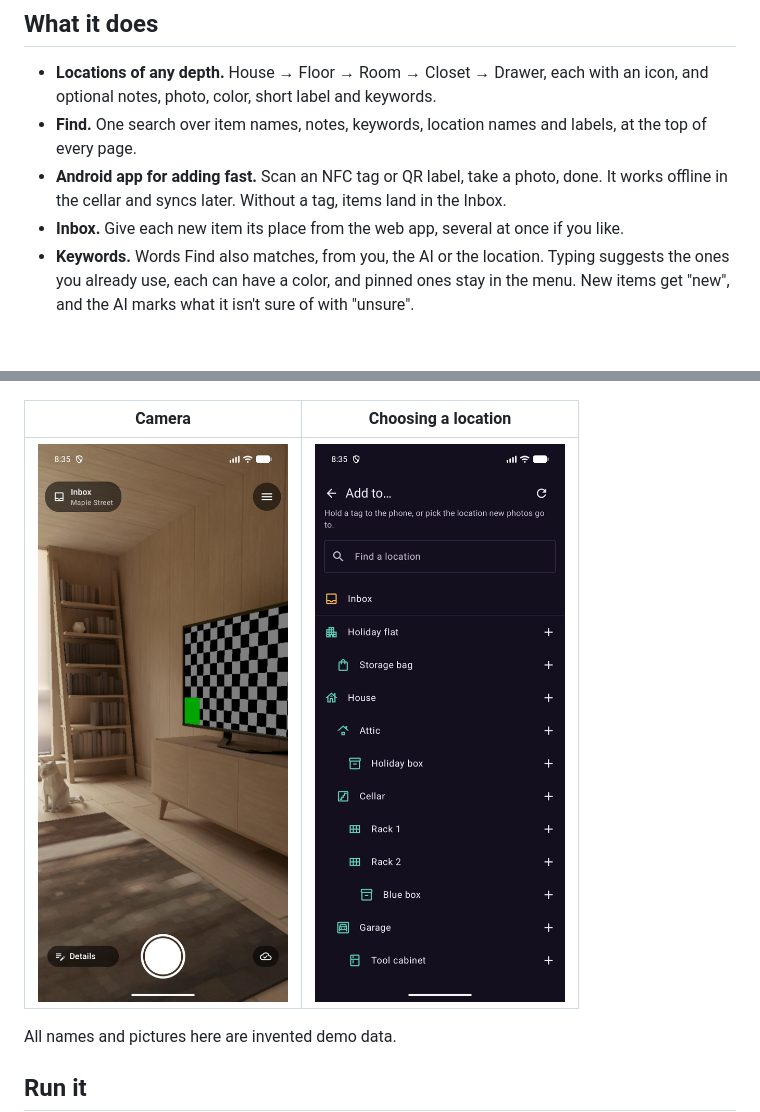
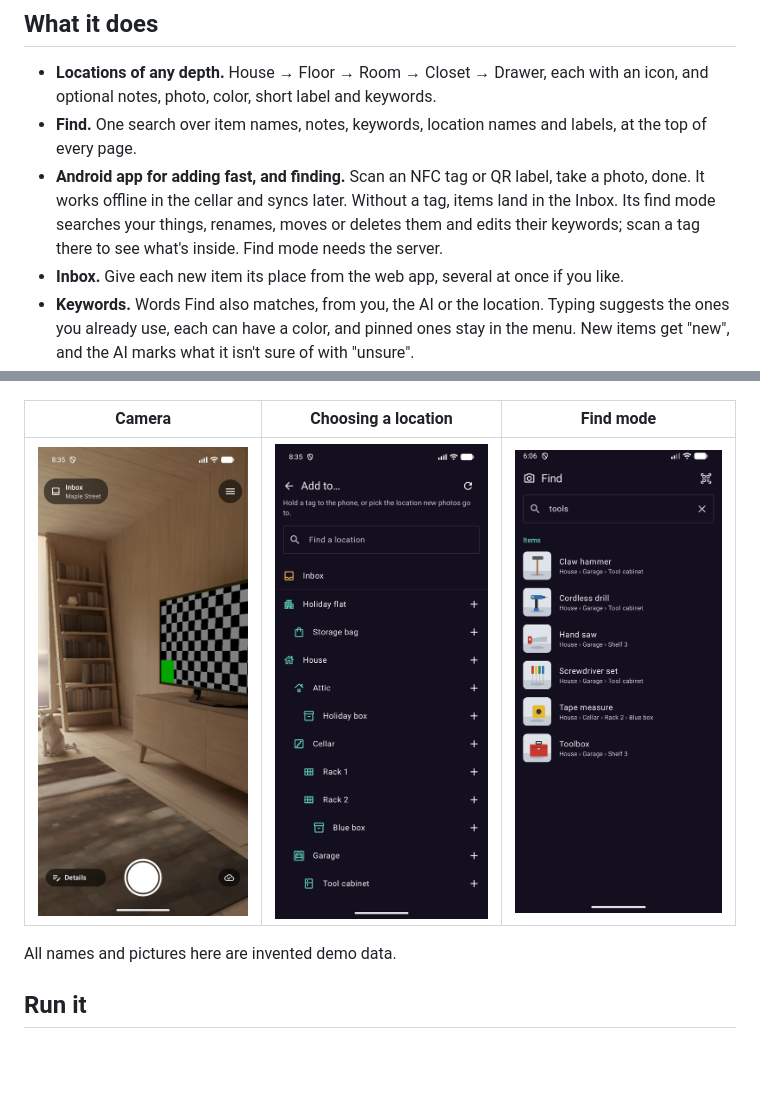
Before and after one commit to geeForceOne/Trovami, a Markdown page: README.md, 2 parts joined by grey strips. GitHub-like rendering; pictures changed too: docs/screenshots/phone-find.png (added); blank space fills up the shorter version.

```diff
--- a/README.md
+++ b/README.md
@@ -8,7 +8,7 @@
 
 - **Locations of any depth.** House → Floor → Room → Closet → Drawer, each with an icon, and optional notes, photo, color, short label and keywords.
 - **Find.** One search over item names, notes, keywords, location names and labels, at the top of every page.
-- **Android app for adding fast.** Scan an NFC tag or QR label, take a photo, done. It works offline in the cellar and syncs later. Without a tag, items land in the Inbox.
+- **Android app for adding fast, and finding.** Scan an NFC tag or QR label, take a photo, done. It works offline in the cellar and syncs later. Without a tag, items land in the Inbox. Its find mode searches your things, renames, moves or deletes them and edits their keywords; scan a tag there to see what's inside. Find mode needs the server.
 - **Inbox.** Give each new item its place from the web app, several at once if you like.
 - **Keywords.** Words Find also matches, from you, the AI or the location. Typing suggests the ones you already use, each can have a color, and pinned ones stay in the menu. New items get "new", and the AI marks what it isn't sure of with "unsure".
 - **AI naming.** An item added with just a photo gets its name and keywords from Claude or ChatGPT, using the household's own key. It's optional, and a name you typed is never overwritten. Each household picks the AI's language, and can translate what's already there in one go.
@@ -21,9 +21,9 @@
 | --- | --- | --- |
 | ![Search results with full paths](docs/screenshots/find.png) | ![The Inbox as a photo grid](docs/screenshots/inbox.png) | ![An item with its photo, keywords and location](docs/screenshots/item.png) |
 
-| Camera | Choosing a location |
-| --- | --- |
-| ![The phone app's camera screen](docs/screenshots/phone-camera.png) | ![The phone app's location list](docs/screenshots/phone-locations.png) |
+| Camera | Choosing a location | Find mode |
+| --- | --- | --- |
+| ![The phone app's camera screen](docs/screenshots/phone-camera.png) | ![The phone app's location list](docs/screenshots/phone-locations.png) | ![The phone app's find mode with search results](docs/screenshots/phone-find.png) |
 
 All names and pictures here are invented demo data.
 
```
Also changed, not shown: CHANGELOG.md (+8 -0 lines), CLAUDE.md (+3 -2 lines), 10 other files.
